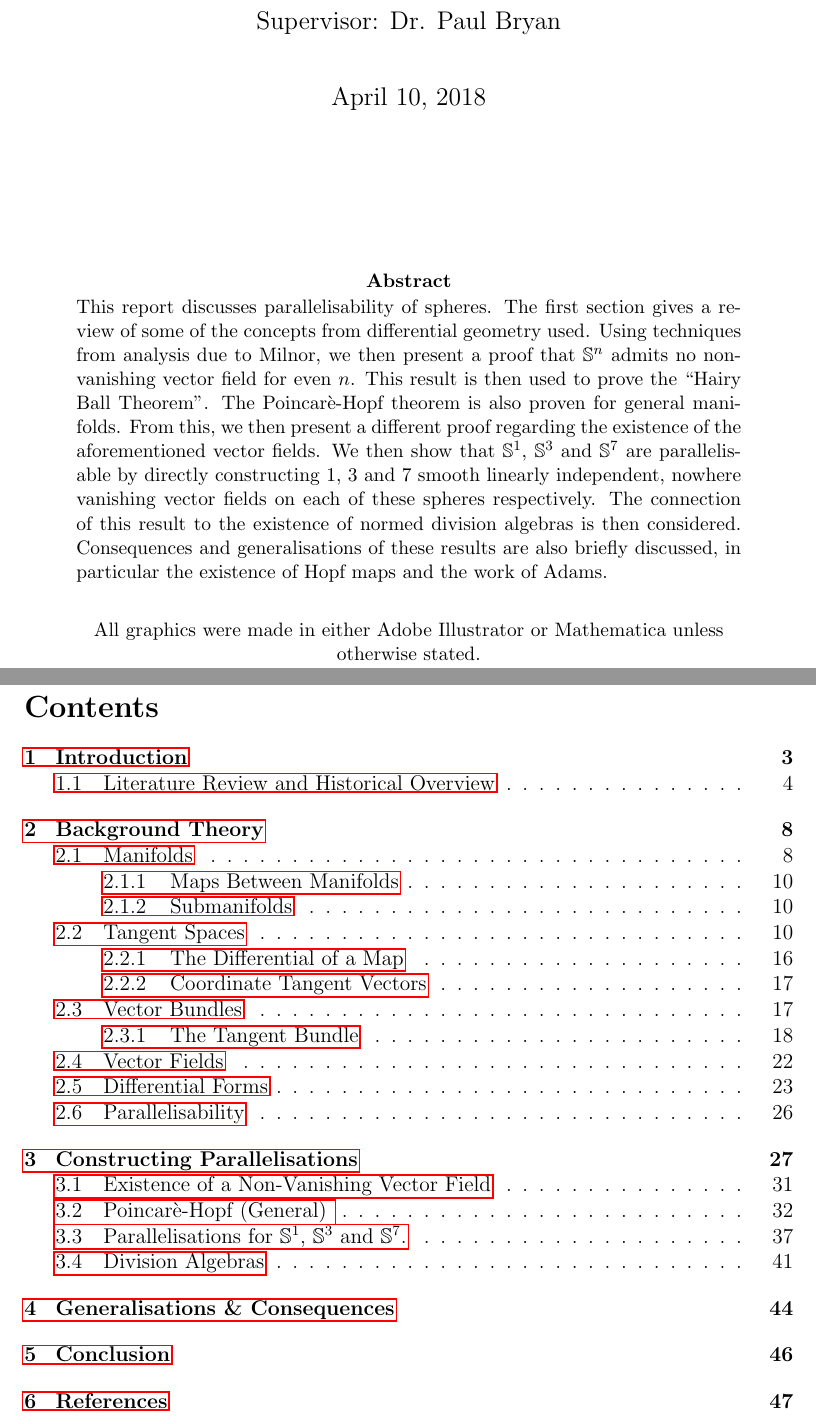
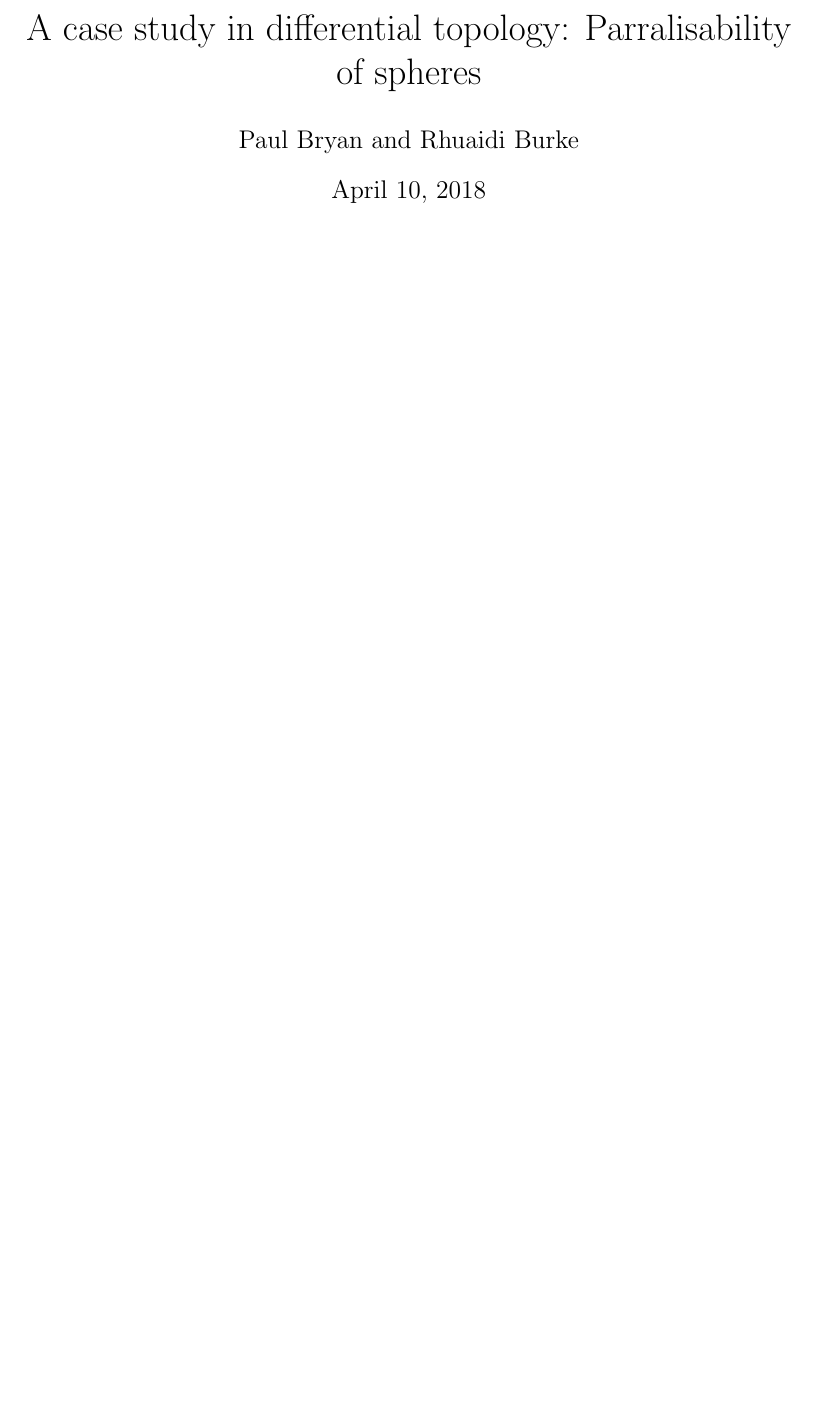
Before and after one commit to pabryan/sphere_parallelisablity, a LaTeX document (main-1.tex): two parts of pages 1 and 2 of 49 before the commit and part of page 1 of 47 after it, the two joined at a grey line, cut at the place of the change, the shorter picture padded with empty space. Compiled offline with pdfLaTeX.

Commit message:
Pulled out defns into settings file and removed stuff specific to Rhuaidi's report.

```diff
--- a/main-1.tex
+++ b/main-1.tex
@@ -18 +2,2 @@
 
+\input{settings}
@@ -20 +4,3 @@
 
+\title{A case study in differential topology: Parralisability of spheres}
+\author{Paul Bryan and Rhuaidi Burke}
@@ -43,69 +7,8 @@ numbers=left,numberstyle={\tiny \color{black}},numbersep=9pt}
 
 \begin{document}
-%\textbf{\textcolor{red}{TODO:}}
-%\begin{itemize}
-%\item 23:00 - Generalisations
-%\item Wed Night - Hopf maps?
-%\end{itemize}
-%\pagebreak
 
-\vspace{1cm}
-\title{
-    \textsc{Results on the \\Parallelisability of Spheres}
-    }
+\maketitle
 
-    \vspace{1cm}
-
-    % if you are the only author, you might use the following
-    \author{Rhuaidi Antonio Burke}
-
-    % Insert here your name and correct mail address
-    %\author{\Large \href{mailto:first.student@smail.fh-koeln.de}{First Student} \and \Large \href{mailto:second.student@smail.fh-koeln.de}{Second Student}
-    \vspace{1cm}
-
-    % name of the course and module
-    \date{
-    \large SCIE3250 \\ Final Report \\
-    \vspace{1cm}
-    \large Supervisor: Dr. Paul Bryan \\
-    \vspace{1cm}
-    \today
-    }
-
-    \maketitle
-    \setlength{\parindent}{0pt}
-
-\vspace{2cm}
-\begin{abstract}
-\noindent This report discusses parallelisability of spheres. The first section gives a review of some of the concepts from differential geometry used. Using techniques from analysis due to Milnor, we then present a proof that $\mathbb{S}^n$ admits no non-vanishing vector field for even $n$. This result is then used to prove the ``Hairy Ball Theorem''. The Poincar\`{e}-Hopf theorem is also proven for general manifolds. From this, we then present a different proof regarding the existence of the aforementioned vector fields.
-We then show that $\mathbb{S}^1$, $\mathbb{S}^3$ and $\mathbb{S}^7$ are parallelisable by directly constructing 1, 3 and 7 smooth linearly independent, nowhere vanishing vector fields on each of these spheres respectively. The connection of this result to the existence of normed division algebras is then considered. Consequences and generalisations of these results are also briefly discussed, in particular the existence of Hopf maps and the work of Adams.\\
-\begin{center}
-\noindent All graphics were made in either Adobe Illustrator or Mathematica unless otherwise stated.
-\end{center}
-\end{abstract}
-
-
-%\title{Results on the Parallelisability of Spheres}
-%\author{Rhuaidi Burke,\\Under the supervision of Dr. Paul Bryan.}
-%\maketitle
-%\begin{abstract}
-%%An interesting question to ask when working with smooth manifolds is how many smooth pointwise linearly independent vector fields can place on the manifold. If the number of vector fields is equal to the dimension of the manifold, we say the manifold is parallelisable.
-%This report discusses parallelisability of spheres. The first section gives a review of some of the concepts from differential geometry used. Using techniques from analysis due to Milnor, we then prove that $\mathbb{S}^n$ admits no non-vanishing vector field for $n$ even and as a result, prove the well-known ``Hairy Ball Theorem''. We also prove the Poincar\`{e}-Hopf theorem for both regular surfaces and general manifolds. From this, we then present a different proof regarding the existence of the aforementioned vector fields.
-%We then show that $\mathbb{S}^1$, $\mathbb{S}^3$ and $\mathbb{S}^7$ are parallelisable by directly constructing 1, 3 and 7 smooth linearly independent vector fields on each of these spheres respectively. The connection of this result to the existence of the Hopf maps and division algebras are then considered. Consequences and generalisations of these results are also discussed.\\
-%
-%\begin{flushleft}
-%All graphics original and painstakingly made in Adobe Illustrator or Mathematica unless otherwise stated.
-%\end{flushleft}
-%\end{abstract}
-\thispagestyle{empty}
-\nocite{*}
-\pagebreak
-\tableofcontents
-\pagebreak
-%\listoffigures
-
-%\listoftables
-%\pagebreak
 \section{Introduction}
 The primary area of study that this research project takes place in is differential geometry and topology. One of the most important concepts, not just in differential geometry and topology, but in almost all areas of mathematics, is that of a \textit{manifold}. At this point, it will suffice if the reader considers the surface of a sphere or torus.\\
 
```
Also changed, not shown: settings.tex (added, +34 -0 lines), main-1.tex (41 more changed lines).
